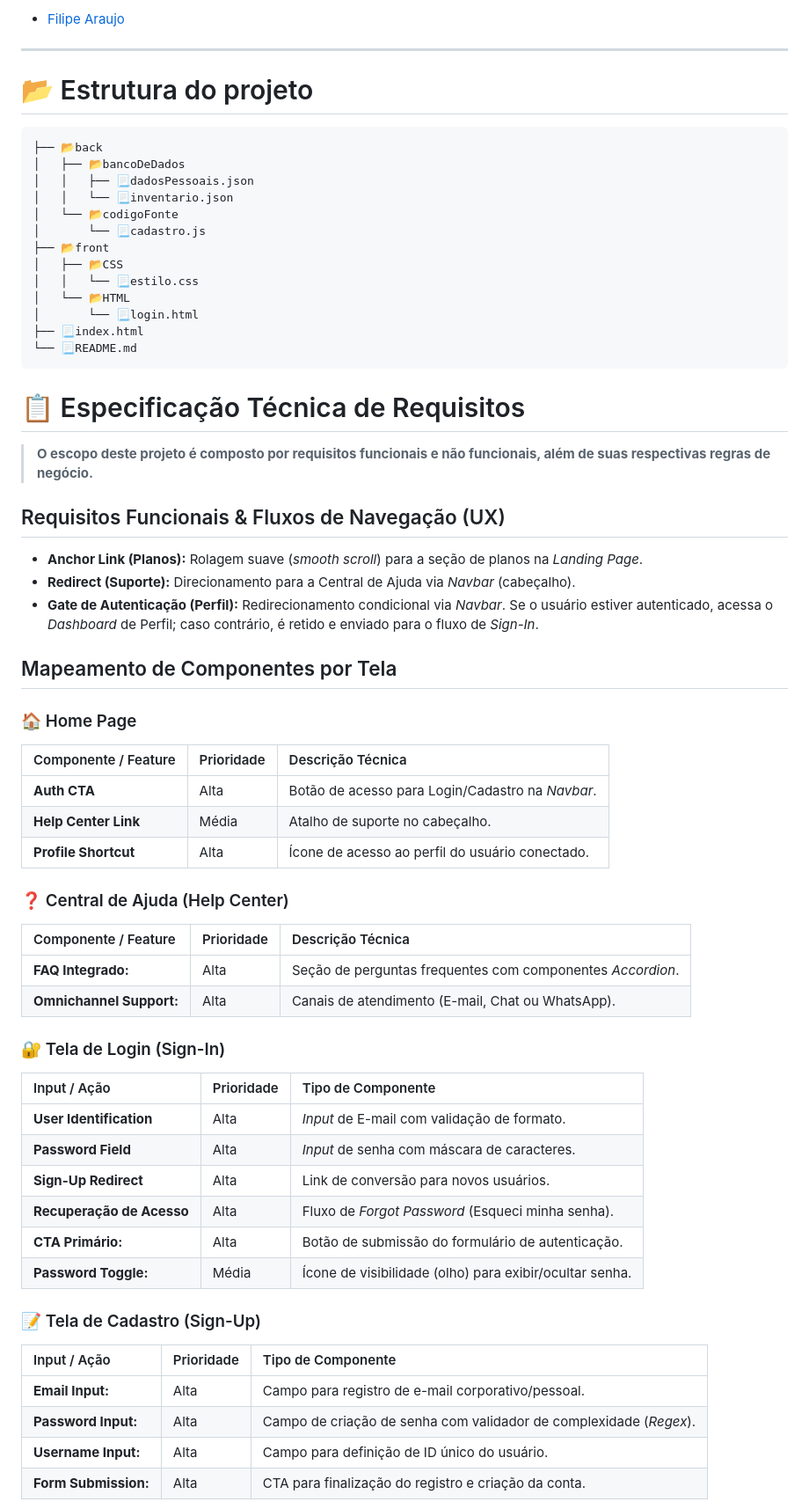
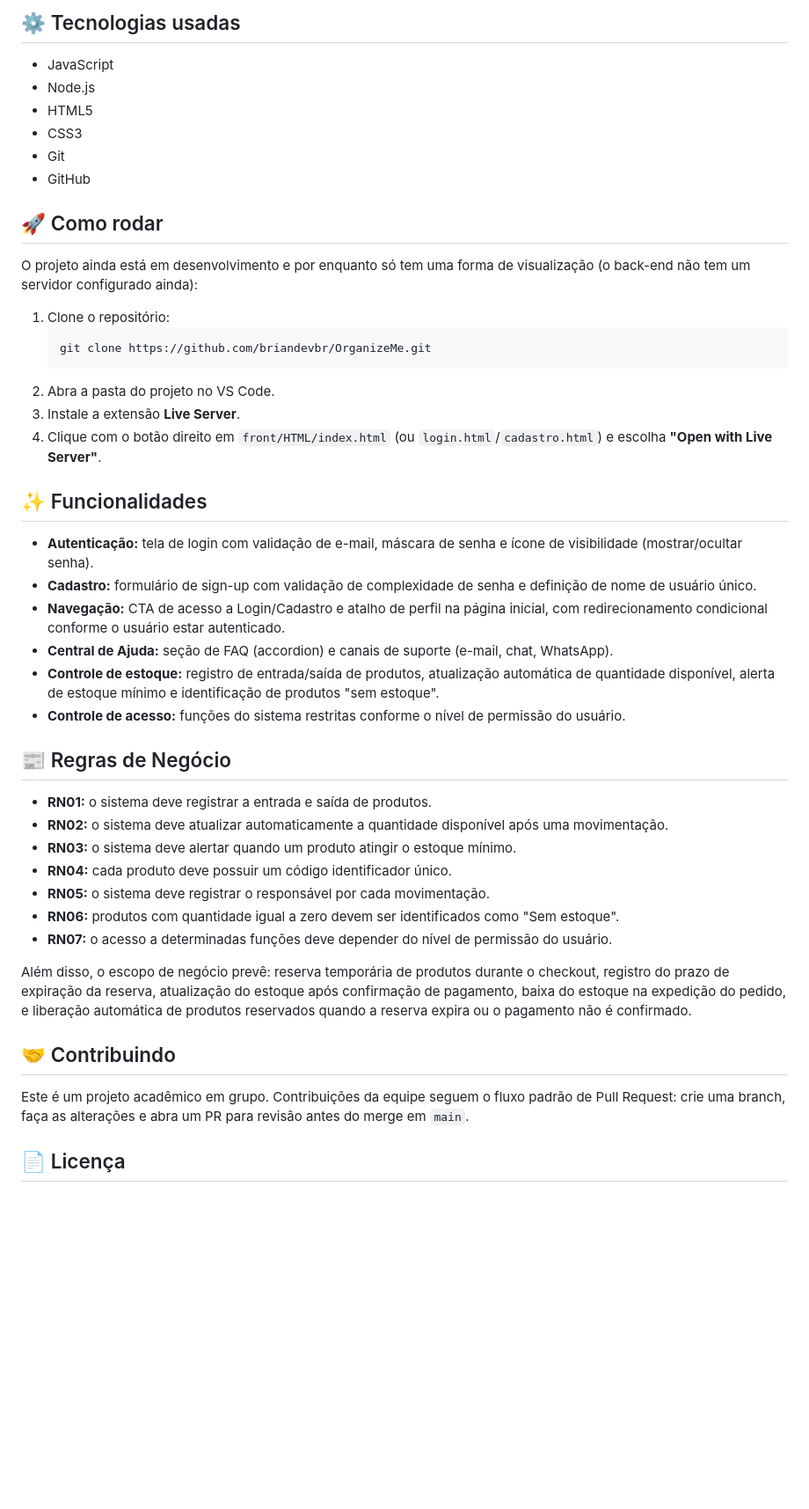
Before and after one commit to briandevbr/OrganizeMe, a Markdown page: README.md, the part around one of its changes. Shown at 88% size. Drawn GitHub-style; blank space fills up the shorter version.

Commit message:
docs: Adiciona mudança no README.md e adiciona README.en.md

````diff
--- a/README.md
+++ b/README.md
@@ -43,70 +53,49 @@
 
-- [Filipe Araujo](https://github.com/FilipeHSAraujo)
+## ⚙️ Tecnologias usadas
 
----
+- JavaScript
+- Node.js
+- HTML5
+- CSS3
+- Git
+- GitHub
 
-# 📂 Estrutura do projeto
+## 🚀 Como rodar
 
-```text
-├── 📂back
-│   ├── 📂bancoDeDados
-│   │   ├── 📃dadosPessoais.json
-│   │   └── 📃inventario.json
-│   └── 📂codigoFonte
-│       └── 📃cadastro.js
-├── 📂front
-│   ├── 📂CSS
-│   │   └── 📃estilo.css
-│   └── 📂HTML
-│       └── 📃login.html
-├── 📃index.html
-└── 📃README.md
-```
+O projeto ainda está em desenvolvimento e por enquanto só tem uma forma de visualização (o back-end não tem um servidor configurado ainda):
 
-# 📋 Especificação Técnica de Requisitos
+1. Clone o repositório:
+   ```bash
+   git clone https://github.com/briandevbr/OrganizeMe.git
+   ```
+2. Abra a pasta do projeto no VS Code.
+3. Instale a extensão **Live Server**.
+4. Clique com o botão direito em `front/HTML/index.html` (ou `login.html`/`cadastro.html`) e escolha **"Open with Live Server"**.
 
-> **O escopo deste projeto é composto por requisitos funcionais e não funcionais, além de suas respectivas regras de negócio.**
+## ✨ Funcionalidades
 
-## Requisitos Funcionais & Fluxos de Navegação (UX)
+- **Autenticação:** tela de login com validação de e-mail, máscara de senha e ícone de visibilidade (mostrar/ocultar senha).
+- **Cadastro:** formulário de sign-up com validação de complexidade de senha e definição de nome de usuário único.
+- **Navegação:** CTA de acesso a Login/Cadastro e atalho de perfil na página inicial, com redirecionamento condicional conforme o usuário estar autenticado.
+- **Central de Ajuda:** seção de FAQ (accordion) e canais de suporte (e-mail, chat, WhatsApp).
+- **Controle de estoque:** registro de entrada/saída de produtos, atualização automática de quantidade disponível, alerta de estoque mínimo e identificação de produtos "sem estoque".
+- **Controle de acesso:** funções do sistema restritas conforme o nível de permissão do usuário.
 
-- **Anchor Link (Planos):** Rolagem suave (_smooth scroll_) para a seção de planos na _Landing Page_.
-- **Redirect (Suporte):** Direcionamento para a Central de Ajuda via _Navbar_ (cabeçalho).
-- **Gate de Autenticação (Perfil):** Redirecionamento condicional via _Navbar_. Se o usuário estiver autenticado, acessa o _Dashboard_ de Perfil; caso contrário, é retido e enviado para o fluxo de _Sign-In_.
+## 📰 Regras de Negócio
 
-## Mapeamento de Componentes por Tela
+- **RN01:** o sistema deve registrar a entrada e saída de produtos.
+- **RN02:** o sistema deve atualizar automaticamente a quantidade disponível após uma movimentação.
+- **RN03:** o sistema deve alertar quando um produto atingir o estoque mínimo.
+- **RN04:** cada produto deve possuir um código identificador único.
+- **RN05:** o sistema deve registrar o responsável por cada movimentação.
+- **RN06:** produtos com quantidade igual a zero devem ser identificados como "Sem estoque".
+- **RN07:** o acesso a determinadas funções deve depender do nível de permissão do usuário.
 
-### 🏠 Home Page
+Além disso, o escopo de negócio prevê: reserva temporária de produtos durante o checkout, registro do prazo de expiração da reserva, atualização do estoque após confirmação de pagamento, baixa do estoque na expedição do pedido, e liberação automática de produtos reservados quando a reserva expira ou o pagamento não é confirmado.
 
-| Componente / Feature | Prioridade | Descrição Técnica                                |
-| :------------------- | :--------- | :----------------------------------------------- |
-| **Auth CTA**         | Alta       | Botão de acesso para Login/Cadastro na _Navbar_. |
-| **Help Center Link** | Média      | Atalho de suporte no cabeçalho.                  |
-| **Profile Shortcut** | Alta       | Ícone de acesso ao perfil do usuário conectado.  |
+## 🤝 Contribuindo
 
-### ❓ Central de Ajuda (Help Center)
+Este é um projeto acadêmico em grupo. Contribuições da equipe seguem o fluxo padrão de Pull Request: crie uma branch, faça as alterações e abra um PR para revisão antes do merge em `main`.
 
-| Componente / Feature     | Prioridade | Descrição Técnica                               |
-| :----------------------- | :--------- | :---------------------------------------------- |
-| **FAQ Integrado:**       | Alta       |Seção de perguntas frequentes com componentes _Accordion_.|
-| **Omnichannel Support:** | Alta       |Canais de atendimento (E-mail, Chat ou WhatsApp).|
+## 📄 Licença
 
-### 🔐 Tela de Login (Sign-In)
-
-| Input / Ação              | Prioridade | Tipo de Componente                          |
-| :------------------------ | :--------- | :------------------------------------------ |
-| **User Identification**   | Alta       | _Input_ de E-mail com validação de formato. |
-| **Password Field**        | Alta       | _Input_ de senha com máscara de caracteres. |
-| **Sign-Up Redirect**      | Alta       | Link de conversão para novos usuários.      |
-| **Recuperação de Acesso** | Alta       | Fluxo de _Forgot Password_ (Esqueci minha senha).|
-| **CTA Primário:**         | Alta       | Botão de submissão do formulário de autenticação.|
-| **Password Toggle:**      | Média      | Ícone de visibilidade (olho) para exibir/ocultar senha.|
-
-### 📝 Tela de Cadastro (Sign-Up)
-
-| Input / Ação         | Prioridade | Tipo de Componente                                 |
-| :------------------- | :--------- | :------------------------------------------------- |
-| **Email Input:**     | Alta       | Campo para registro de e-mail corporativo/pessoal. |
-| **Password Input:**  | Alta       | Campo de criação de senha com validador de complexidade (_Regex_).|
-| **Username Input:**  | Alta       | Campo para definição de ID único do usuário.       |
-| **Form Submission:** | Alta       |CTA para finalização do registro e criação da conta.|
-
````
Also changed, not shown: other parts of README.md (+33 -59 lines), README.en.md (added, +102 -0 lines).
